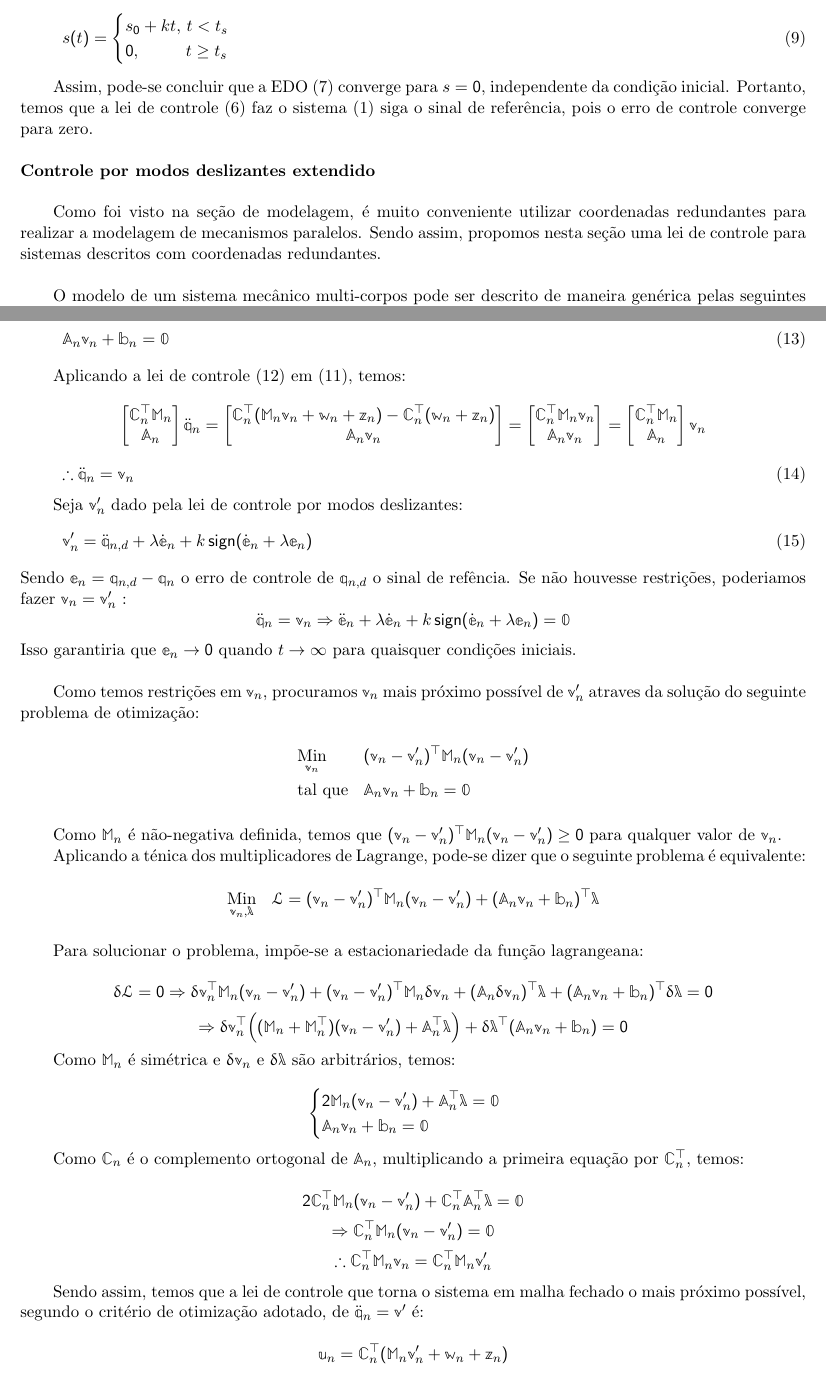
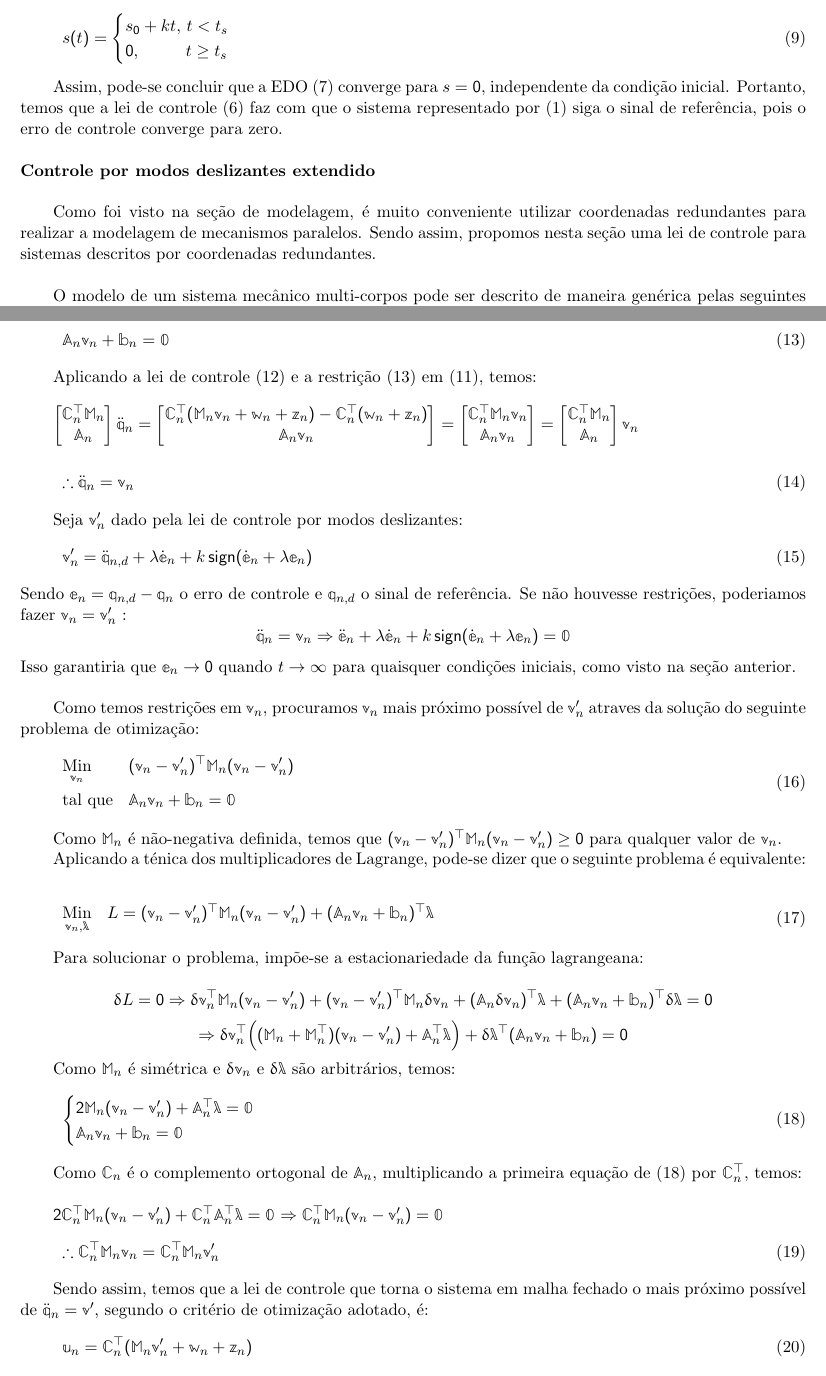
Before and after one commit to mrcouts/Nyquist-Attack, a LaTeX document (Robotics/Balanceamento/[HESS-COELHO, ORSINO, COUTINHO] ADAPTATIVE BALANCING TECHNIQUES APPLIED TO PARALLEL MECHANISMS.tex, which reads Robotics/Balanceamento/SECTIONS/ANDRE/3-2.tex): two parts of pages 4 and 5 of 6, joined at a grey line, cut so that both start at the same text. Compiled offline with pdfLaTeX.

Commit message:
Parte teorica de controle lisinha. Falta traduzir

```diff
--- a/Robotics/Balanceamento/SECTIONS/ANDRE/3-2.tex
+++ b/Robotics/Balanceamento/SECTIONS/ANDRE/3-2.tex
@@ -75,11 +75,11 @@ s_0 + k t, \, t < t_s \\
 \end{cases}
 \end{equation}
 
-Assim, pode-se concluir que a EDO \eqref{CloserLoop1D} converge para $s=0$, independente da condi\c{c}\~ao inicial. Portanto, temos que a lei de controle \eqref{SMControlLaw1D} faz o sistema \eqref{eq:SimpleODE} siga o sinal de referência, pois o erro de controle converge para zero. \\
+Assim, pode-se concluir que a EDO \eqref{CloserLoop1D} converge para $s=0$, independente da condi\c{c}\~ao inicial. Portanto, temos que a lei de controle \eqref{SMControlLaw1D} faz com que o sistema representado por \eqref{eq:SimpleODE} siga o sinal de refer\^encia, pois o erro de controle converge para zero. \\
 
 \noindent {\bf Controle por modos deslizantes extendido}\\
 
-Como foi visto na seção de modelagem, é muito conveniente utilizar coordenadas redundantes para realizar a modelagem de mecanismos paralelos. Sendo assim, propomos nesta seção uma lei de controle para sistemas descritos com coordenadas redundantes. \\
+Como foi visto na se\c{c}\~ao de modelagem, \'e muito conveniente utilizar coordenadas redundantes para realizar a modelagem de mecanismos paralelos. Sendo assim, propomos nesta se\c{c}\~ao uma lei de controle para sistemas descritos por coordenadas redundantes. \\
 
 O modelo de um sistema mec\^anico multi-corpos pode ser descrito de maneira gen\'erica pelas seguintes equa\c{c}\~oes:
 \begin{equation} \label{eq:MechanicalSystem}
@@ -113,8 +113,8 @@ Como queremos que $ \ddot{\mq}_n = \mv_n $ e $\ddot{\mq}_n$ tem restri\c{c}\~oes
 \mA_n \mv_n + \mb_n = \mzr
 \end{equation}
 
-Aplicando a lei de controle \eqref{eq:ControlLawV} em \eqref{eq:MechanicalSystemMatrix}, temos:
-\begin{center}
+Aplicando a lei de controle \eqref{eq:ControlLawV} e a restri\c{c}\~ao \eqref{eq:ControlLawVRestriction} em \eqref{eq:MechanicalSystemMatrix}, temos: \\
+
 $ \begin{bmatrix}
 \mC_n^\top \mM_n \\
 \mA_n
@@ -136,7 +136,7 @@ $ \begin{bmatrix}
 \mA_n
 \end{bmatrix}
 \mv_n $
-\end{center}
+
 \begin{equation} \label{eq:ClosedLoopV}
 \therefore \ddot{\mq}_n = \mv_n
 \end{equation}
@@ -145,55 +145,56 @@ Seja $\mv'_n$ dado pela lei de controle por modos deslizantes:
 \begin{equation} \label{eq:SMControlowLasV1'}
 \mv'_n = \ddot{\mq}_{n, d} + \lambda \dot{\me}_n + k \sign (\dot{\me}_n + \lambda \me_n)
 \end{equation}
-Sendo $ \me_n = \mq_{n,d} - \mq_n $ o erro de controle de $\mq_{n,d}$ o sinal de ref\^encia. Se n\~ao houvesse restri\c{c}\~oes, poderiamos fazer $ \mv_n = \mv'_n $ :
+Sendo $ \me_n = \mq_{n,d} - \mq_n $ o erro de controle e $\mq_{n,d}$ o sinal de refer\^encia. Se n\~ao houvesse restri\c{c}\~oes, poderiamos fazer $ \mv_n = \mv'_n $ :
 $$ \ddot{\mq}_n = \mv_n \Rightarrow  \ddot{\me}_n + \lambda \dot{\me}_n + k \sign (\dot{\me}_n + \lambda \me_n) = \mzr$$
-Isso garantiria que $\me_n \rightarrow 0$ quando $t \rightarrow \infty$ para quaisquer condi\c{c}\~oes iniciais. \\
+Isso garantiria que $\me_n \rightarrow 0$ quando $t \rightarrow \infty$ para quaisquer condi\c{c}\~oes iniciais, como visto na se\c{c}\~ao anterior. \\
 
 Como temos restri\c{c}\~oes em $\mv_n$, procuramos $\mv_n$ mais pr\'oximo poss\'ivel de $\mv'_n$ atraves da solu\c{c}\~ao do seguinte problema de otimiza\c{c}\~ao:
-
-\begin{center}
-$\begin{aligned}
+\begin{equation} \label{eq:Optimization}
+\begin{aligned}
 & \underset{\mv_n}{\text{Min}}
 & & (\mv_n - \mv'_n)^\top \mM_n (\mv_n - \mv'_n) \\
 & \text{tal que}
 & & \mA_n \mv_n + \mb_n = \mzr
-\end{aligned}$
-\end{center}
+\end{aligned}
+\end{equation}
 
 Como $\mM_n$ \'e n\~ao-negativa definida, temos que $(\mv_n - \mv'_n)^\top \mM_n (\mv_n - \mv'_n) \geq 0 $ para qualquer valor de $\mv_n$.
 
 Aplicando a t\'enica dos multiplicadores de Lagrange, pode-se dizer que o seguinte problema é equivalente:
+\begin{equation}
+\begin{aligned}
+& \underset{\mv_n, \mlambda}{\text{Min}}
+& & L = (\mv_n - \mv'_n)^\top \mM_n (\mv_n - \mv'_n) + (\mA_n \mv_n + \mb_n)^\top \mlambda \\
+\end{aligned}
+\end{equation}
 
-\begin{center}
-$\begin{aligned}
-& \underset{\mv_n, \mlambda}{\text{Min}}
-& & \llL = (\mv_n - \mv'_n)^\top \mM_n (\mv_n - \mv'_n) + (\mA_n \mv_n + \mb_n)^\top \mlambda \\
-\end{aligned}$
-\end{center}
 
 Para solucionar o problema, imp\~oe-se a estacionariedade da fun\c{c}\~ao lagrangeana:
 
-$$ \dl \llL = 0 \Rightarrow \dl \mv_n^\top \mM_n (\mv_n - \mv'_n) + (\mv_n - \mv'_n)^\top \mM_n \dl \mv_n + (\mA_n \dl \mv_n)^\top \mlambda + (\mA_n \mv_n + \mb_n)^\top \dl \mlambda = 0 $$
+$$ \dl L = 0 \Rightarrow \dl \mv_n^\top \mM_n (\mv_n - \mv'_n) + (\mv_n - \mv'_n)^\top \mM_n \dl \mv_n + (\mA_n \dl \mv_n)^\top \mlambda + (\mA_n \mv_n + \mb_n)^\top \dl \mlambda = 0 $$
 $$ \Rightarrow \dl \mv_n^\top \Big( (\mM_n + \mM_n^\top)(\mv_n - \mv'_n) + \mA_n^\top \mlambda \Big) + \dl \mlambda^\top (\mA_n \mv_n + \mb_n) = 0 $$
 
-Como $\mM_n$ é sim\'etrica e $\dl \mv_n$ e $\dl \mlambda$ são arbitr\'arios, temos:
-
-$$
+Como $\mM_n$ \'e sim\'etrica e $\dl \mv_n$ e $\dl \mlambda$ s\~ao arbitr\'arios, temos:
+\begin{equation} \label{eq:OptimizationSol}
 \begin{cases}
 2 \mM_n (\mv_n - \mv'_n) + \mA_n^\top \mlambda = \mzr \\
 \mA_n \mv_n + \mb_n = \mzr
 \end{cases}
-$$
+\end{equation}
 
-Como $\mC_n$ é o complemento ortogonal de $\mA_n$, multiplicando a primeira equa\c{c}\~ao por $\mC_n^\top$, temos:
+Como $\mC_n$ é o complemento ortogonal de $\mA_n$, multiplicando a primeira equa\c{c}\~ao de \eqref{eq:OptimizationSol} por $\mC_n^\top$, temos: \\
 
-$$ 2 \mC_n^\top \mM_n (\mv_n - \mv'_n) + \mC_n^\top \mA_n^\top \mlambda = \mzr $$
-$$ \Rightarrow  \mC_n^\top \mM_n (\mv_n - \mv'_n)  = \mzr $$
-$$ \therefore \mC_n^\top \mM_n \mv_n  = \mC_n^\top \mM_n  \mv'_n $$
+$ 2 \mC_n^\top \mM_n (\mv_n - \mv'_n) + \mC_n^\top \mA_n^\top \mlambda = \mzr $
+$ \Rightarrow  \mC_n^\top \mM_n (\mv_n - \mv'_n)  = \mzr $
+\begin{equation} \label{eq:OptimizationSol2}
+\therefore \mC_n^\top \mM_n \mv_n  = \mC_n^\top \mM_n  \mv'_n
+\end{equation}
 
-Sendo assim, temos que a lei de controle que torna o sistema em malha fechado o mais pr\'oximo poss\'ivel, segundo o crit\'erio de otimiza\c{c}\~ao adotado, de $\ddot{\mq}_n = \mv'$ \'e:
-
-$$ \mu_n = \mC_n^\top ( \mM_n \mv'_n + \mw_n + \mz_n ) $$
+Sendo assim, temos que a lei de controle que torna o sistema em malha fechado o mais pr\'oximo poss\'ivel de $\ddot{\mq}_n = \mv'$, segundo o crit\'erio de otimiza\c{c}\~ao adotado, \'e:
+\begin{equation} \label{eq:ControlLawFinal}
+\mu_n = \mC_n^\top ( \mM_n \mv'_n + \mw_n + \mz_n )
+\end{equation}
 
 \newpage
 
```
Also changed, not shown: Robotics/Balanceamento/[HESS-COELHO, ORSINO, COUTINHO] ADAPTATIVE BALANCING TECHNIQUES APPLIED TO PARALLEL MECHANISMS.pdf, Robotics/Balanceamento/SECTIONS/ANDRE/3-2.tex (4 more changed lines), 3 other files.
